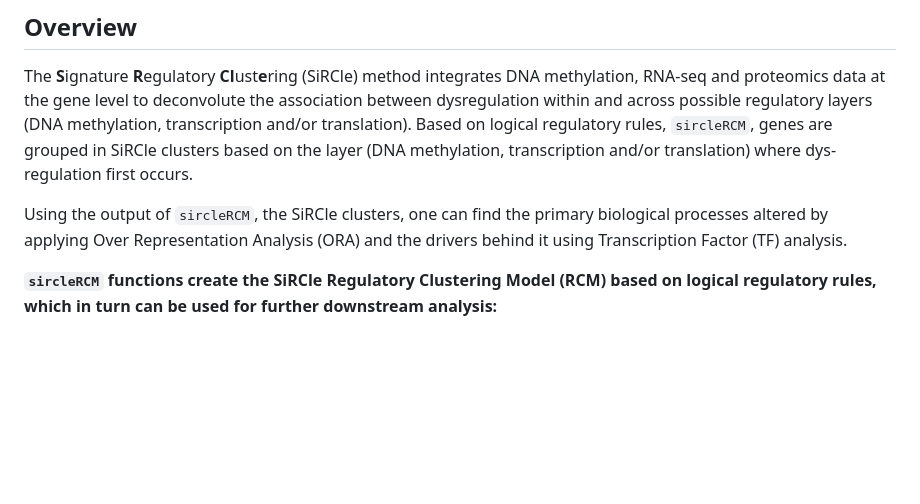
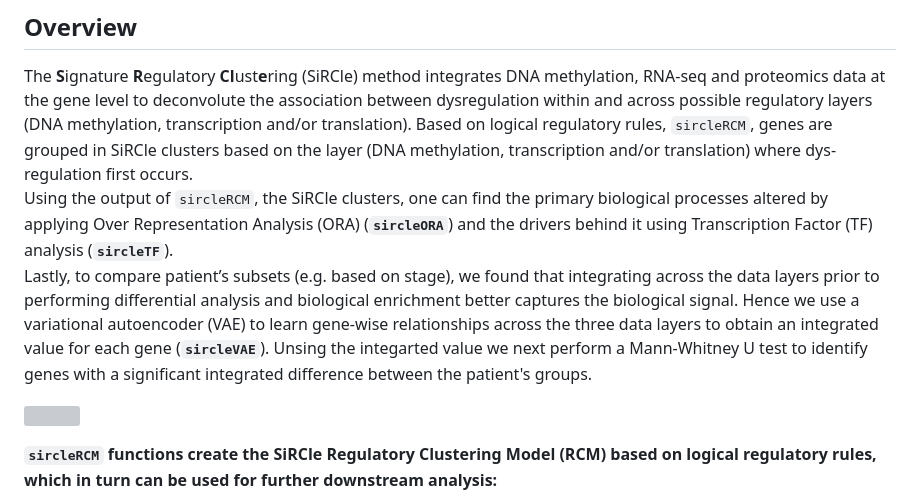
Before and after one commit to ArianeMora/SiRCleR, a Markdown page: README.md, the part around the change. Drawn GitHub-style; blank space fills up the shorter version; grey boxes are pictures that could not be loaded.

```diff
--- a/README.md
+++ b/README.md
@@ -1,11 +1,11 @@
 # SiRCleR: Signature Regulatory Clustering package
 ## Overview
 The **S**ignature **R**egulatory **Cl**ust**e**ring (SiRCle) method integrates DNA methylation, RNA-seq and proteomics data at the gene level to deconvolute the association between dysregulation within and across possible regulatory layers (DNA methylation, transcription and/or translation).
-Based on logical regulatory rules, `sircleRCM`, genes are grouped in SiRCle clusters based on the layer (DNA methylation, transcription and/or translation) where dys-regulation first occurs.
+Based on logical regulatory rules, `sircleRCM`, genes are grouped in SiRCle clusters based on the layer (DNA methylation, transcription and/or translation) where dys-regulation first occurs.\
+Using the output of `sircleRCM`, the SiRCle clusters, one can find the primary biological processes altered by applying Over Representation Analysis (ORA) (**`sircleORA`**) and the drivers behind it using Transcription Factor (TF) analysis (**`sircleTF`**).\
+Lastly, to compare patient’s subsets (e.g. based on stage), we found that integrating across the data layers prior to performing differential analysis and biological enrichment better captures the biological signal. Hence we use a variational autoencoder (VAE) to learn gene-wise relationships across the three data layers to obtain an integrated value for each gene (**`sircleVAE`**). Unsing the integarted value we next perform a Mann-Whitney U test to identify genes with a significant integrated difference between the patient's groups.
 
-
-Using the output of `sircleRCM`, the SiRCle clusters, one can find the primary biological processes altered by applying Over Representation Analysis (ORA) and the drivers behind it using Transcription Factor (TF) analysis.
-
+![](https://www.biorxiv.org/content/biorxiv/early/2022/07/04/2022.07.02.498058/F6.large.jpg?width=800&height=600&carousel=1)
 
 **`sircleRCM` functions create the SiRCle Regulatory Clustering Model (RCM) based on logical regulatory rules, which in turn can be used for further downstream analysis:**
 * SiRCle Regulatory Clustering Model Visualisation (**`sircleRCMVis`**)
```
